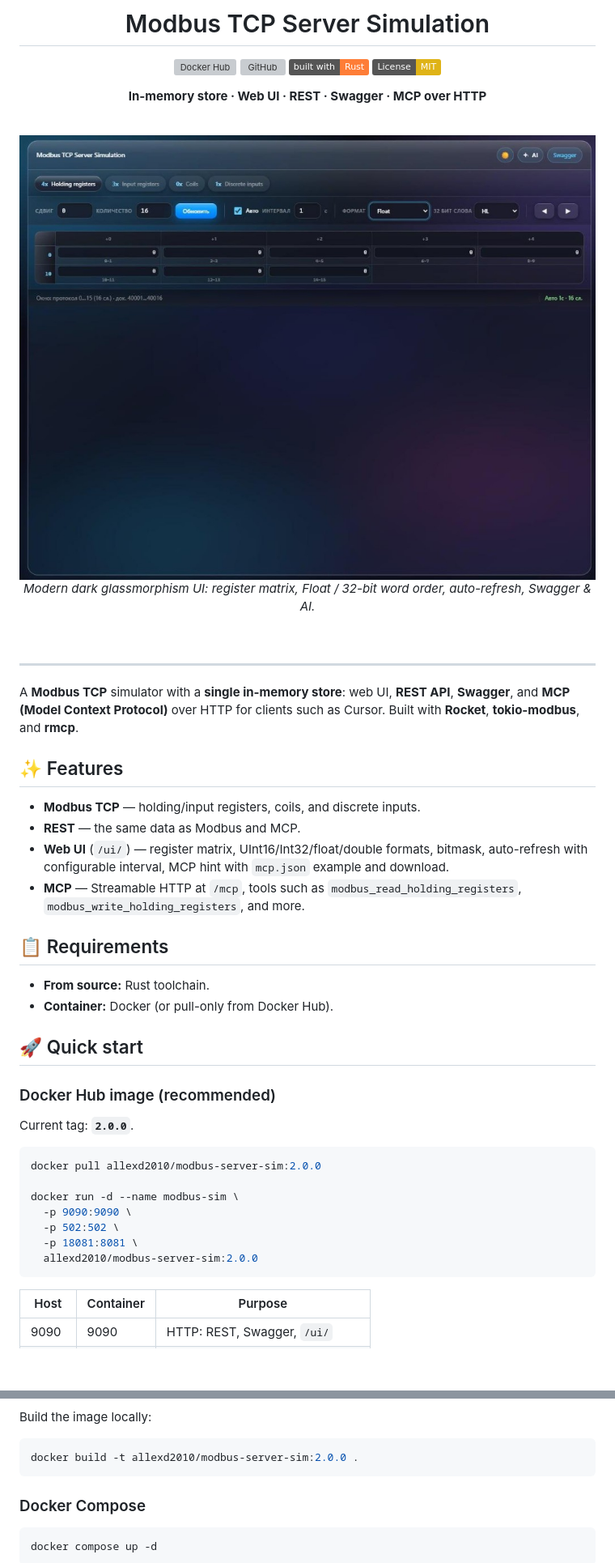
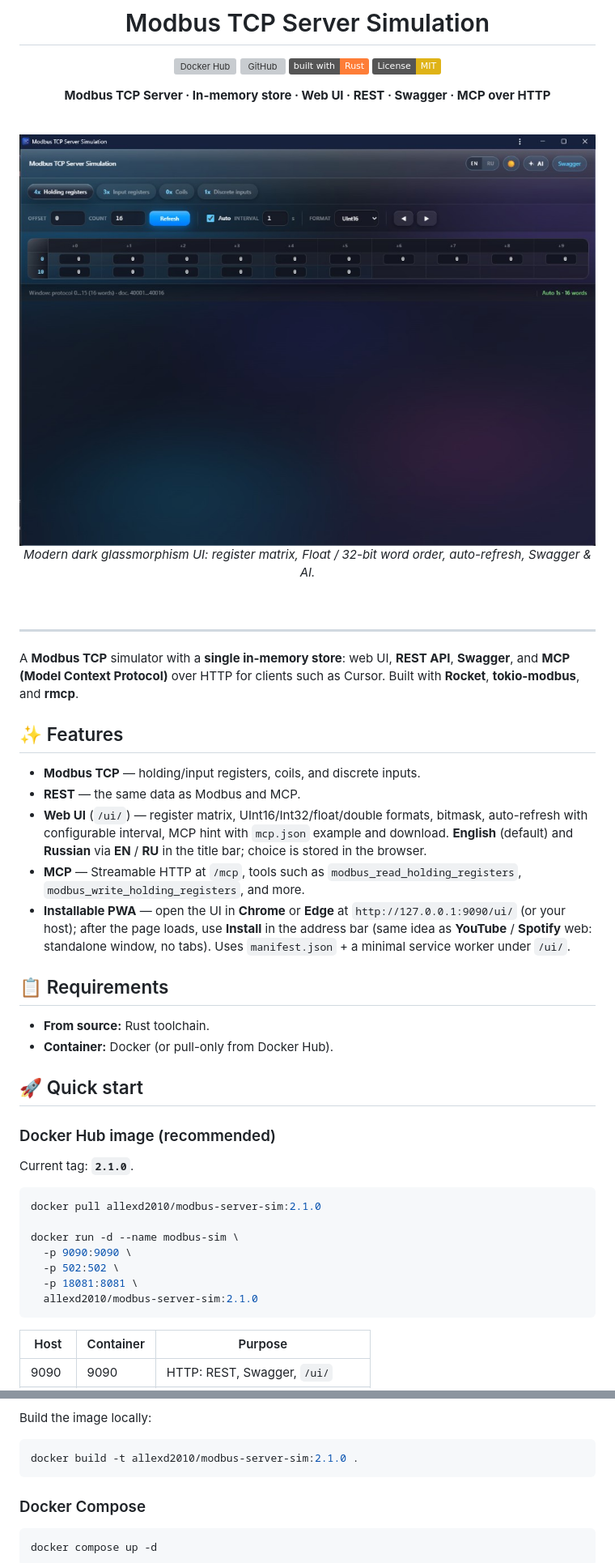
Before and after one commit to Allexd1992/modbus-tcp-simulation, a Markdown page: README.md, 2 parts joined by grey strips. Shown at 81% size. Rendered like a GitHub page; pictures changed too: docs/web-ui.png; badges without logos; blank space fills up the shorter version; grey boxes are pictures that could not be loaded.

````diff
--- a/README.md
+++ b/README.md
@@ -7,7 +7,7 @@
 [![Rust](https://img.shields.io/badge/built%20with-Rust-orange?logo=rust&logoColor=white)](https://www.rust-lang.org/)
 [![License: MIT](https://img.shields.io/badge/License-MIT-yellow.svg)](https://opensource.org/licenses/MIT)
 
-**In-memory store · Web UI · REST · Swagger · MCP over HTTP**
+**Modbus TCP Server ·  In-memory store · Web UI · REST · Swagger · MCP over HTTP**
 
 <br/>
 
@@ -27,8 +27,9 @@ A **Modbus TCP** simulator with a **single in-memory store**: web UI, **REST API
 
 - **Modbus TCP** — holding/input registers, coils, and discrete inputs.
 - **REST** — the same data as Modbus and MCP.
-- **Web UI** (`/ui/`) — register matrix, UInt16/Int32/float/double formats, bitmask, auto-refresh with configurable interval, MCP hint with `mcp.json` example and download.
+- **Web UI** (`/ui/`) — register matrix, UInt16/Int32/float/double formats, bitmask, auto-refresh with configurable interval, MCP hint with `mcp.json` example and download. **English** (default) and **Russian** via **EN** / **RU** in the title bar; choice is stored in the browser.
 - **MCP** — Streamable HTTP at `/mcp`, tools such as `modbus_read_holding_registers`, `modbus_write_holding_registers`, and more.
+- **Installable PWA** — open the UI in **Chrome** or **Edge** at `http://127.0.0.1:9090/ui/` (or your host); after the page loads, use **Install** in the address bar (same idea as **YouTube** / **Spotify** web: standalone window, no tabs). Uses `manifest.json` + a minimal service worker under `/ui/`.
 
 ## 📋 Requirements
 
@@ -39,16 +40,16 @@ A **Modbus TCP** simulator with a **single in-memory store**: web UI, **REST API
 
 ### Docker Hub image (recommended)
 
-Current tag: **`2.0.0`**.
+Current tag: **`2.1.0`**.
 
 ```bash
-docker pull allexd2010/modbus-server-sim:2.0.0
+docker pull allexd2010/modbus-server-sim:2.1.0
 
 docker run -d --name modbus-sim \
   -p 9090:9090 \
   -p 502:502 \
   -p 18081:8081 \
-  allexd2010/modbus-server-sim:2.0.0
+  allexd2010/modbus-server-sim:2.1.0
 ```
 
 | Host | Container | Purpose |
@@ -62,7 +63,7 @@ docker run -d --name modbus-sim \
 Build the image locally:
 
 ```bash
-docker build -t allexd2010/modbus-server-sim:2.0.0 .
+docker build -t allexd2010/modbus-server-sim:2.1.0 .
 ```
 
 ### Docker Compose
````
Also changed, not shown: other parts of README.md (+10 -2 lines), 1 other file.
